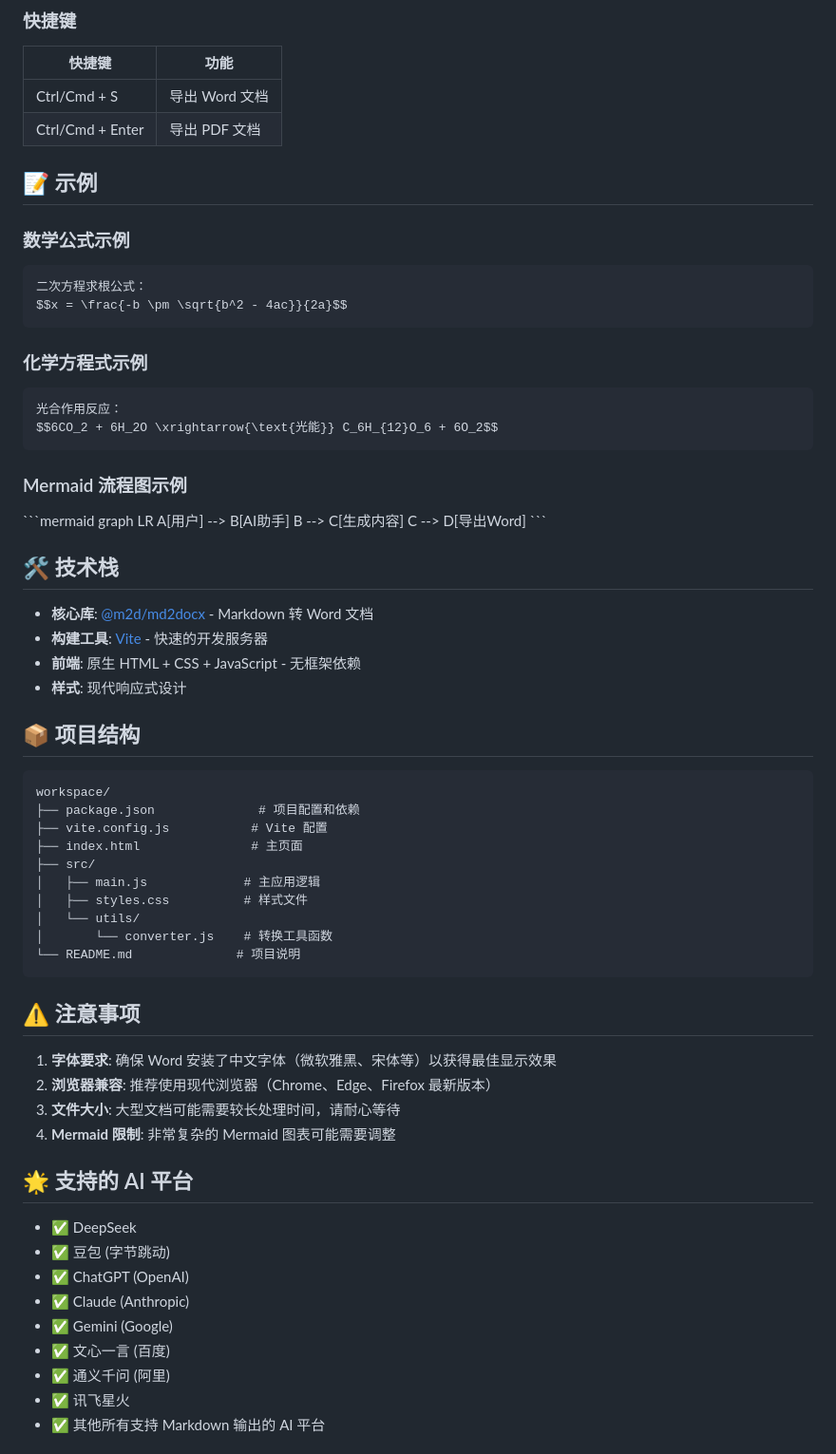
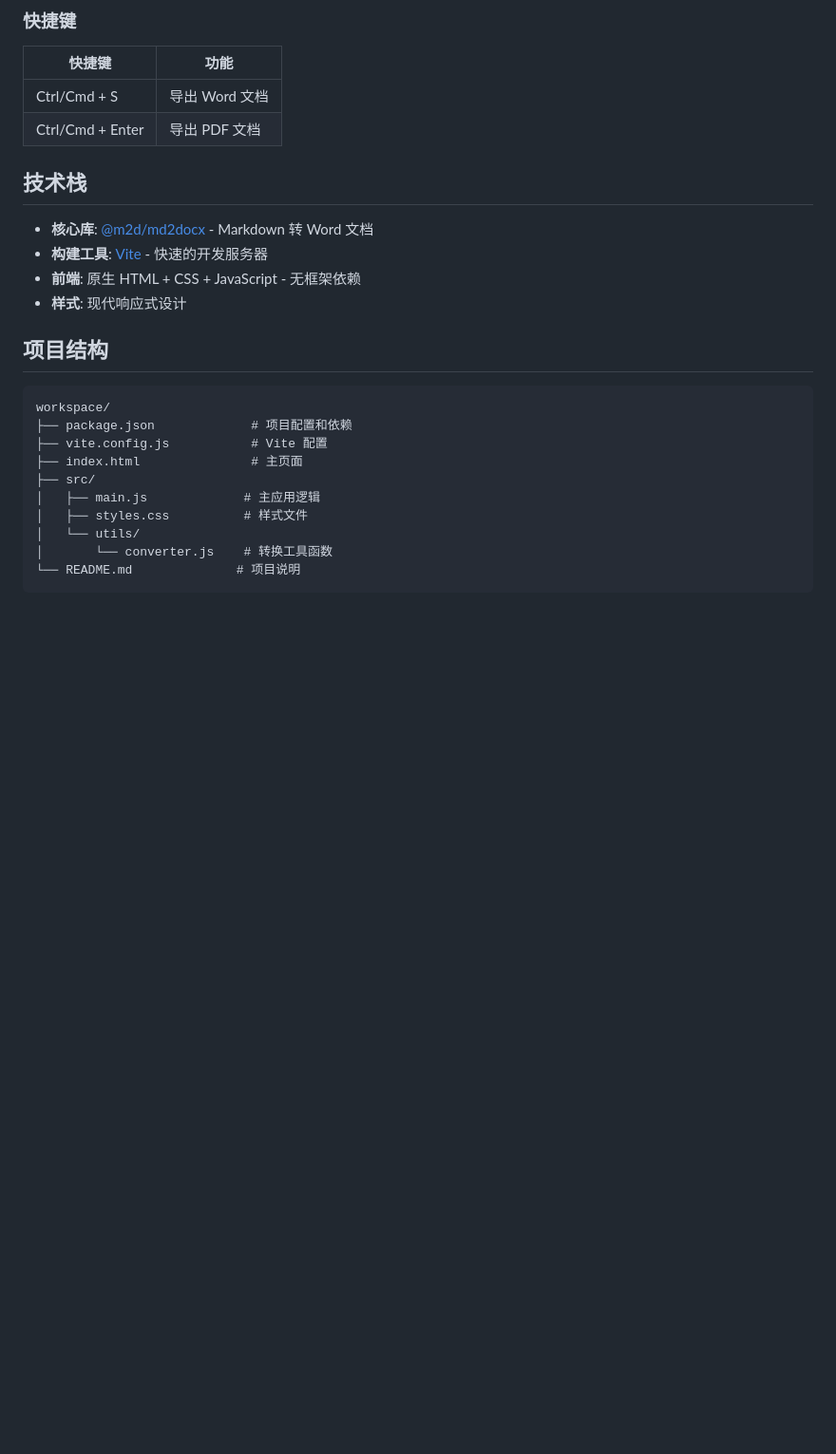
Before and after one commit to xingzhou-ZJU/ai-markdown-to-word, a Markdown page: README.md, the part around one of its changes. Shown at 95% size. Rendered like a GitHub page; blank space fills up the shorter version.

````diff
--- a/README.md
+++ b/README.md
@@ -130,43 +130,19 @@ function hello() {
 | Ctrl/Cmd + S | 导出 Word 文档 |
 | Ctrl/Cmd + Enter | 导出 PDF 文档 |
 
-## 📝 示例
 
-### 数学公式示例
-
-```markdown
-二次方程求根公式：
-$$x = \frac{-b \pm \sqrt{b^2 - 4ac}}{2a}$$
-```
-
-### 化学方程式示例
-
-```markdown
-光合作用反应：
-$$6CO_2 + 6H_2O \xrightarrow{\text{光能}} C_6H_{12}O_6 + 6O_2$$
-```
-
-### Mermaid 流程图示例
-
-\`\`\`mermaid
-graph LR
-    A[用户] --> B[AI助手]
-    B --> C[生成内容]
-    C --> D[导出Word]
-\`\`\`
-
-## 🛠️ 技术栈
+##  技术栈
 
 - **核心库**: [@m2d/md2docx](https://github.com/md2docx/md2docx) - Markdown 转 Word 文档
 - **构建工具**: [Vite](https://vitejs.dev/) - 快速的开发服务器
 - **前端**: 原生 HTML + CSS + JavaScript - 无框架依赖
 - **样式**: 现代响应式设计
 
-## 📦 项目结构
+##  项目结构
 
 ```
 workspace/
-├── package.json              # 项目配置和依赖
+├── package.json             # 项目配置和依赖
 ├── vite.config.js           # Vite 配置
 ├── index.html               # 主页面
 ├── src/
@@ -177,22 +153,3 @@ workspace/
 └── README.md              # 项目说明
 ```
 
-## ⚠️ 注意事项
-
-1. **字体要求**: 确保 Word 安装了中文字体（微软雅黑、宋体等）以获得最佳显示效果
-2. **浏览器兼容**: 推荐使用现代浏览器（Chrome、Edge、Firefox 最新版本）
-3. **文件大小**: 大型文档可能需要较长处理时间，请耐心等待
-4. **Mermaid 限制**: 非常复杂的 Mermaid 图表可能需要调整
-
-## 🌟 支持的 AI 平台
-
-- ✅ DeepSeek
-- ✅ 豆包 (字节跳动)
-- ✅ ChatGPT (OpenAI)
-- ✅ Claude (Anthropic)
-- ✅ Gemini (Google)
-- ✅ 文心一言 (百度)
-- ✅ 通义千问 (阿里)
-- ✅ 讯飞星火
-- ✅ 其他所有支持 Markdown 输出的 AI 平台
-
````
Also changed, not shown: other parts of README.md (+11 -27 lines).
